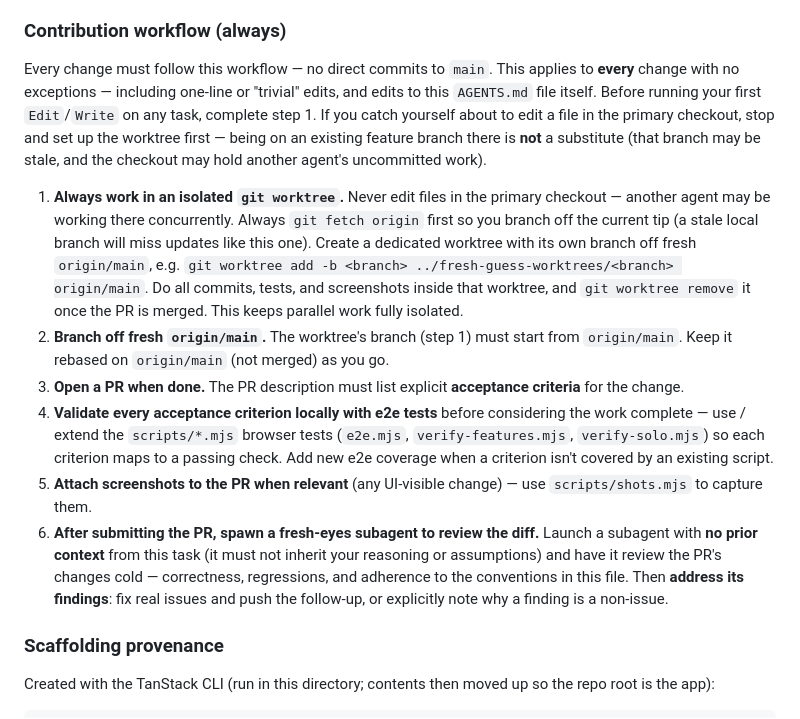
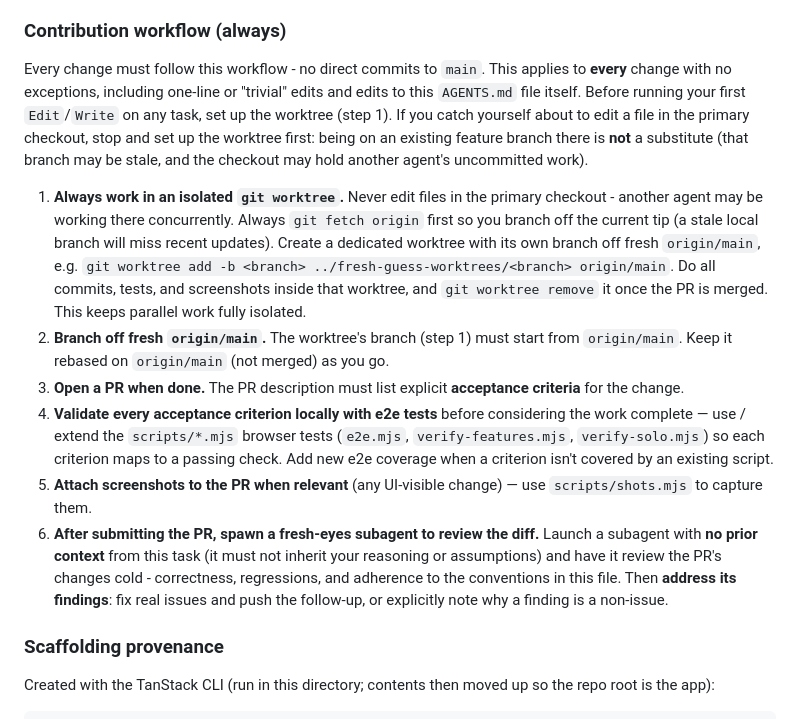
Before and after one commit to mattflow/fresh-guess, a Markdown page: AGENTS.md, the part around the change. GitHub-like rendering.

Commit message:
Address fresh-eyes review: drop em dashes, tighten preflight wording
- Replace the 3 newly-added em dashes with hyphens (project forbids em dashes)
- "complete step 1" -> "set up the worktree (step 1)" (step 1 also covers
  post-merge cleanup, so "complete" was imprecise before the first edit)
- Drop the self-referential "like this one" -> "recent updates"

Co-Authored-By: Claude Opus 4.8 (1M context) <noreply@anthropic.com>

```diff
--- a/AGENTS.md
+++ b/AGENTS.md
@@ -17,14 +17,14 @@ Before editing files for a substantial task:
 
 ### Contribution workflow (always)
 
-Every change must follow this workflow — no direct commits to `main`. This applies to **every** change with no exceptions — including one-line or "trivial" edits, and edits to this `AGENTS.md` file itself. Before running your first `Edit`/`Write` on any task, complete step 1. If you catch yourself about to edit a file in the primary checkout, stop and set up the worktree first — being on an existing feature branch there is **not** a substitute (that branch may be stale, and the checkout may hold another agent's uncommitted work).
+Every change must follow this workflow - no direct commits to `main`. This applies to **every** change with no exceptions, including one-line or "trivial" edits and edits to this `AGENTS.md` file itself. Before running your first `Edit`/`Write` on any task, set up the worktree (step 1). If you catch yourself about to edit a file in the primary checkout, stop and set up the worktree first: being on an existing feature branch there is **not** a substitute (that branch may be stale, and the checkout may hold another agent's uncommitted work).
 
-1. **Always work in an isolated `git worktree`.** Never edit files in the primary checkout — another agent may be working there concurrently. Always `git fetch origin` first so you branch off the current tip (a stale local branch will miss updates like this one). Create a dedicated worktree with its own branch off fresh `origin/main`, e.g. `git worktree add -b <branch> ../fresh-guess-worktrees/<branch> origin/main`. Do all commits, tests, and screenshots inside that worktree, and `git worktree remove` it once the PR is merged. This keeps parallel work fully isolated.
+1. **Always work in an isolated `git worktree`.** Never edit files in the primary checkout - another agent may be working there concurrently. Always `git fetch origin` first so you branch off the current tip (a stale local branch will miss recent updates). Create a dedicated worktree with its own branch off fresh `origin/main`, e.g. `git worktree add -b <branch> ../fresh-guess-worktrees/<branch> origin/main`. Do all commits, tests, and screenshots inside that worktree, and `git worktree remove` it once the PR is merged. This keeps parallel work fully isolated.
 2. **Branch off fresh `origin/main`.** The worktree's branch (step 1) must start from `origin/main`. Keep it rebased on `origin/main` (not merged) as you go.
 3. **Open a PR when done.** The PR description must list explicit **acceptance criteria** for the change.
 4. **Validate every acceptance criterion locally with e2e tests** before considering the work complete — use / extend the `scripts/*.mjs` browser tests (`e2e.mjs`, `verify-features.mjs`, `verify-solo.mjs`) so each criterion maps to a passing check. Add new e2e coverage when a criterion isn't covered by an existing script.
 5. **Attach screenshots to the PR when relevant** (any UI-visible change) — use `scripts/shots.mjs` to capture them.
-6. **After submitting the PR, spawn a fresh-eyes subagent to review the diff.** Launch a subagent with **no prior context** from this task (it must not inherit your reasoning or assumptions) and have it review the PR's changes cold — correctness, regressions, and adherence to the conventions in this file. Then **address its findings**: fix real issues and push the follow-up, or explicitly note why a finding is a non-issue.
+6. **After submitting the PR, spawn a fresh-eyes subagent to review the diff.** Launch a subagent with **no prior context** from this task (it must not inherit your reasoning or assumptions) and have it review the PR's changes cold - correctness, regressions, and adherence to the conventions in this file. Then **address its findings**: fix real issues and push the follow-up, or explicitly note why a finding is a non-issue.
 
 ### Scaffolding provenance
 
```
